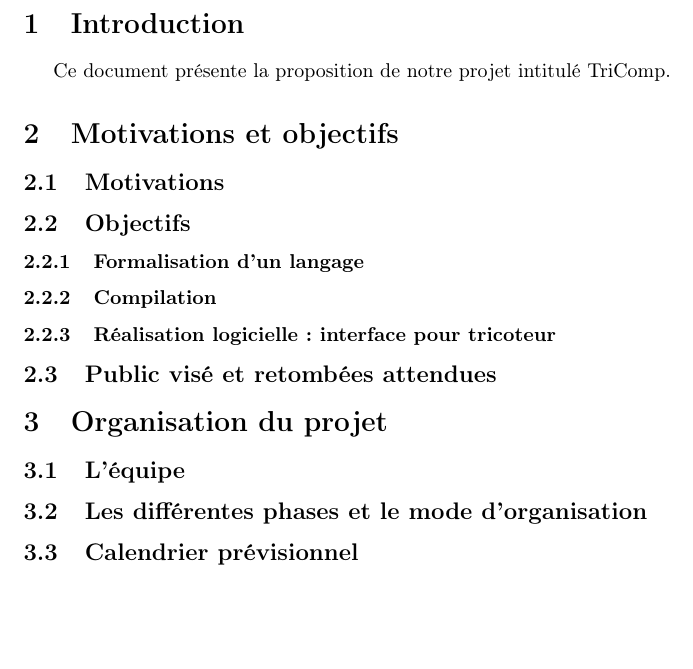
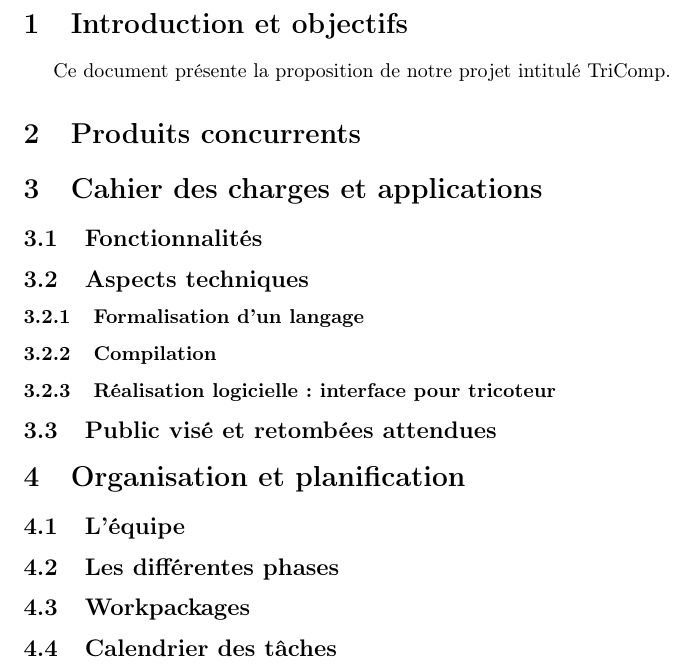
Before and after one commit to TriComp/Documents, a LaTeX document (proposal.tex): part of page 2 of 2, cut at the place of the change, the shorter picture padded with empty space. Compiled offline with pdfLaTeX.

Commit message:
esquisse de plan bis

```diff
--- a/proposal.tex
+++ b/proposal.tex
@@ -1,7 +1,7 @@
 
 \documentclass{article}
 
-
+\usepackage[utf8]{inputenc}
 \usepackage[french]{babel}
 \usepackage[T1]{fontenc}
 
@@ -33,18 +33,35 @@
 %     "assez rapidement"/
 %     c) calendrier + precis.
 
+% Esquisse de plan ( proposee ) bis :
+%
+% I] Introduction et objectifs
+% II) Produits concurrents
+% II] Cahier des charges et applications
+%     a) Fonctionnalités :
+%     b) Aspects techniques : les différents modules (gui, compilation, lg haut niveau,...) + diagrammes
+%     c) public vise et retombees attendues
+% III] Organisation du projet
+%     a) Description de l'equipe : (nombre/nom/prenom des collaborateurs, affinités/compétences variées...) + moyan de communication,.. au sein de l'équipe (git, pad, réunions, ...)
+%     b) Les différentes phases : Modèle par couches (versions successives)
+%     c) Workpackages
+%     d) Calendrier des taches
 
-\section{Introduction}
+
+
+\section{Introduction et objectifs}
 
 Ce document présente la proposition de notre projet intitulé TriComp.
 % Résumé du projet.
 % Présentation rapide de l'équipe et du chef d'équipe ?
 
-\section{Motivations et objectifs}
+\section{Produits concurrents}
 
-\subsection{Motivations}
+\section{Cahier des charges et applications}
 
-\subsection{Objectifs}
+\subsection{Fonctionnalités}
+
+\subsection{Aspects techniques}
 
 \subsubsection{Formalisation d'un langage}
 
@@ -54,13 +71,15 @@ Ce document présente la proposition de notre projet intitulé TriComp.
 
 \subsection{Public visé et retombées attendues}
 
-\section{Organisation du projet}
+\section{Organisation et planification}
 
 \subsection{L'équipe}
 
-\subsection{Les différentes phases et le mode d'organisation}
+\subsection{Les différentes phases}
 
-\subsection{Calendrier prévisionnel}
+\subsection{Workpackages}
+
+\subsection{Calendrier des tâches}
 
 
 \end{document}
```
